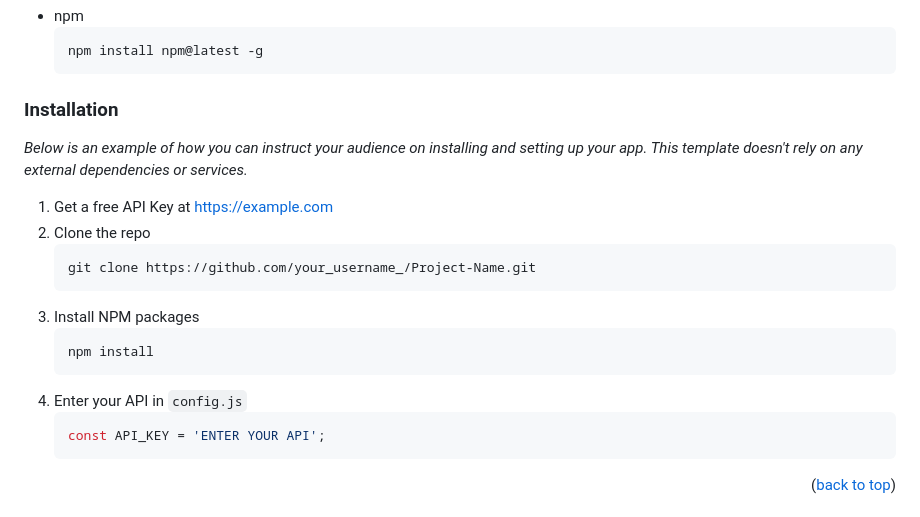
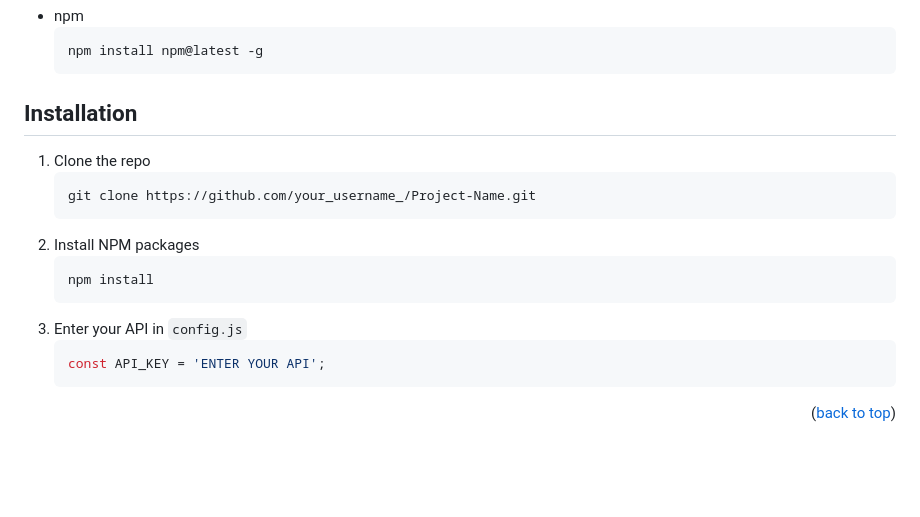
Before and after one commit to shavinski/flask-warbler, a Markdown page: README.md, the part around one of its changes. Rendered like a GitHub page; blank space fills up the shorter version.

````diff
--- a/README.md
+++ b/README.md
@@ -70,20 +70,17 @@ This is an example of how to list things you need to use the software and how to
   npm install npm@latest -g
   ```
 
-### Installation
+## Installation
 
-_Below is an example of how you can instruct your audience on installing and setting up your app. This template doesn't rely on any external dependencies or services._
-
-1. Get a free API Key at [https://example.com](https://example.com)
-2. Clone the repo
+1. Clone the repo
    ```sh
    git clone https://github.com/your_username_/Project-Name.git
    ```
-3. Install NPM packages
+2. Install NPM packages
    ```sh
    npm install
    ```
-4. Enter your API in `config.js`
+3. Enter your API in `config.js`
    ```js
    const API_KEY = 'ENTER YOUR API';
    ```
````
Also changed, not shown: other parts of README.md (+2 -84 lines).
